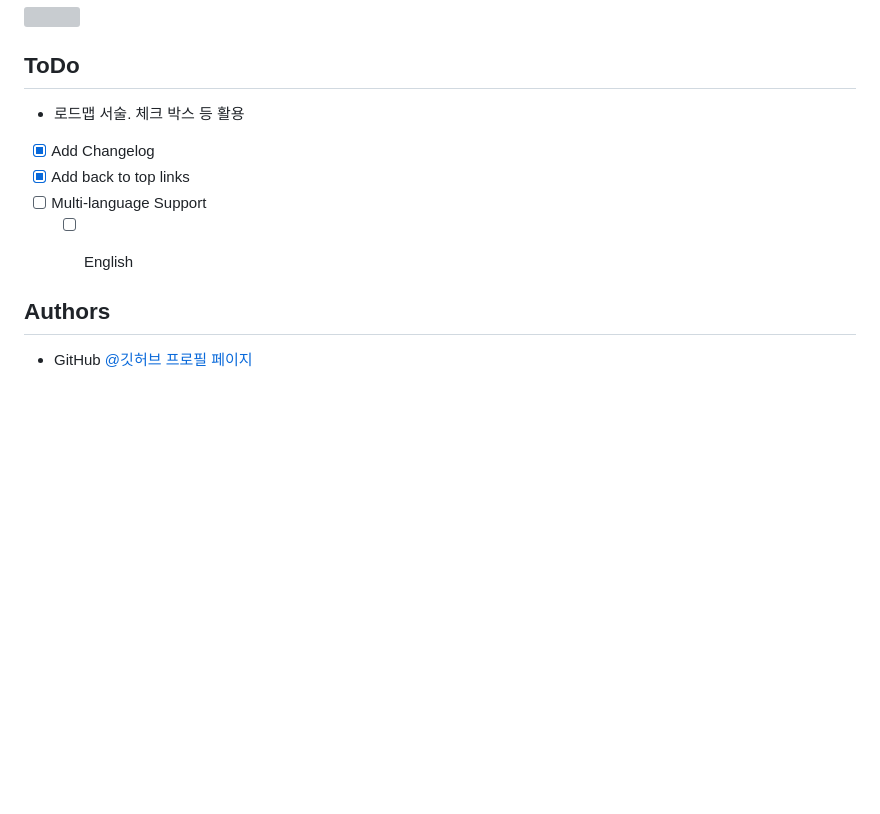
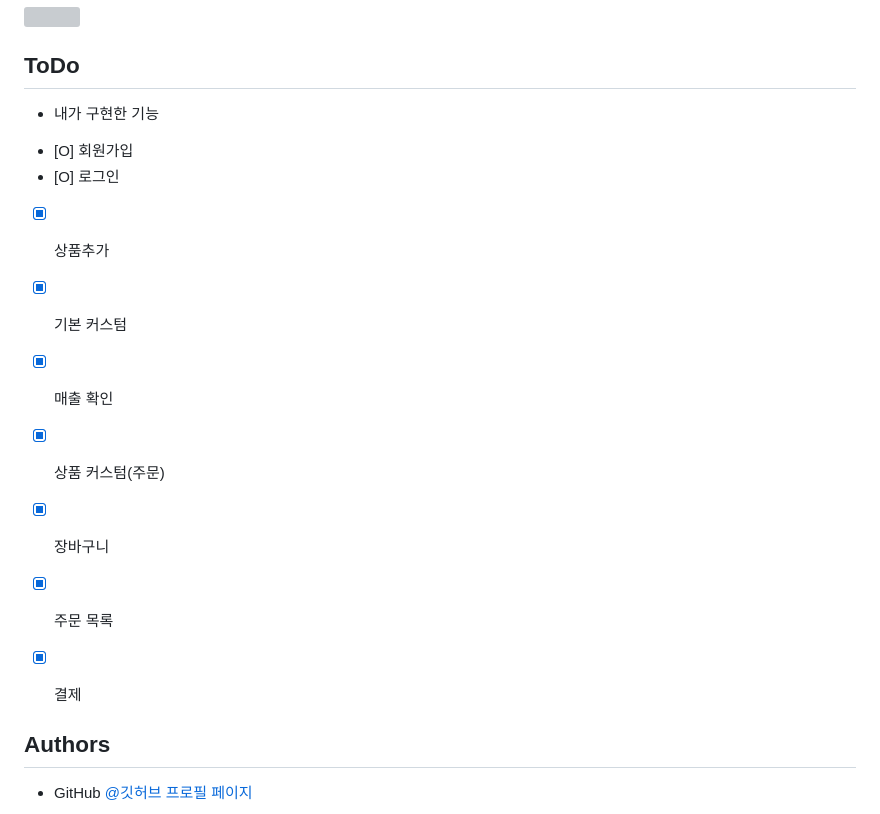
Before and after one commit to Seodongchann/SUBKING-Project, a Markdown page: README.md, the part around the change. Rendered like a GitHub page; blank space fills up the shorter version; grey boxes are pictures that could not be loaded.

```diff
--- a/README.md
+++ b/README.md
@@ -98,12 +98,19 @@
 
 ## ToDo
 
--   로드맵 서술. 체크 박스 등 활용
+-   내가 구현한 기능
 
-*   [x] Add Changelog
-*   [x] Add back to top links
-*   [ ] Multi-language Support
-    -   [ ] English
+*   [O] 회원가입
+*   [O] 로그인
+*   [X] 상품추가
+*   [X] 기본 커스텀
+*   [X] 매출 확인
+*   [X] 상품 커스텀(주문)
+*   [X] 장바구니
+*   [X] 주문 목록
+*   [X] 결제
+
+
 
 
 ## Authors
```
